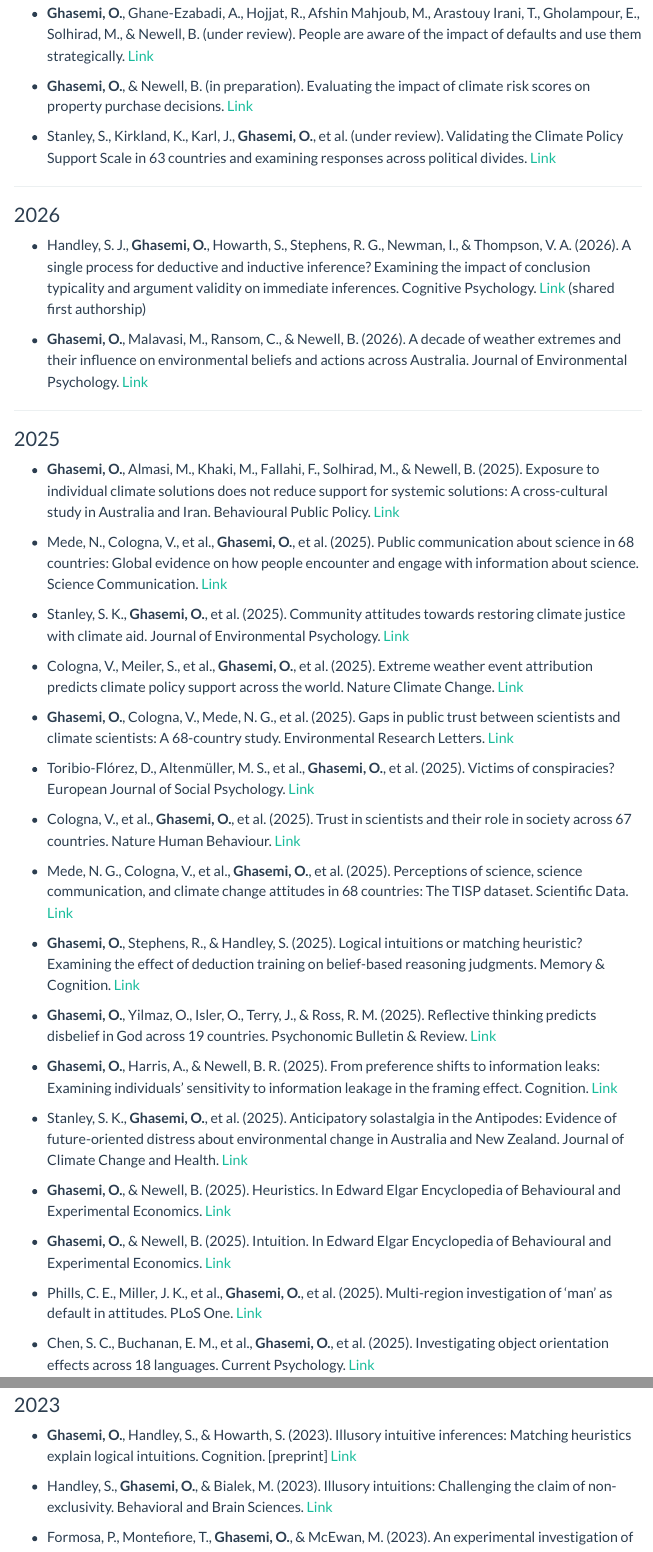
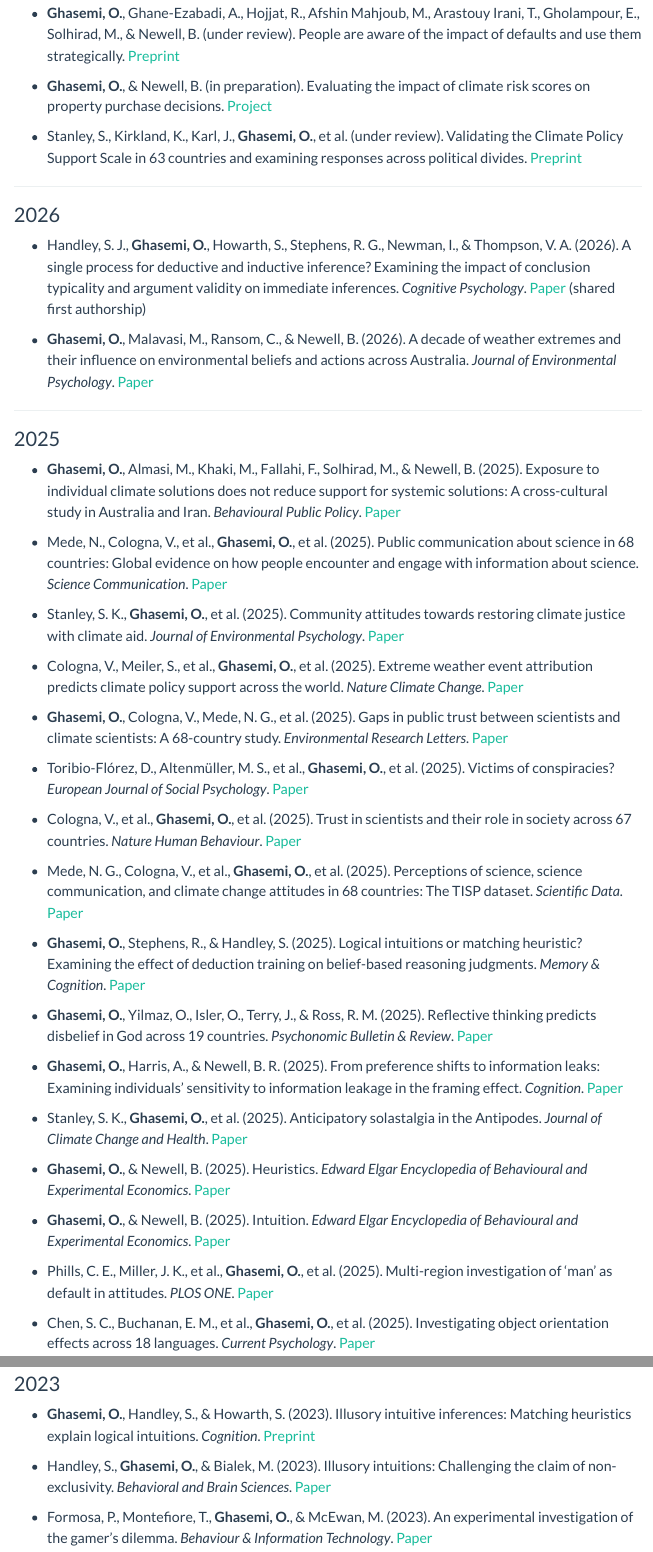
Before and after one commit to OmidGhasemi21/OmidGhasemi.github.io, a Quarto document (research.qmd): the page in a window 1100 px wide, from 270 px down, and a second part further down, joined at a grey line. Rendered offline with R 4.5, knitr and Pandoc in place of Quarto, with nearby package versions; menus at the side of the page are left out.

Commit message:
link added

```diff
--- a/research.qmd
+++ b/research.qmd
@@ -14,53 +14,53 @@ title-block-banner: true
 
-- **Ghasemi, O.**, Ghane-Ezabadi, A., Hojjat, R., Afshin Mahjoub, M., Arastouy Irani, T., Gholampour, E., Solhirad, M., & Newell, B. (under review). People are aware of the impact of defaults and use them strategically. [Link](link){target="_blank"}
+- **Ghasemi, O.**, Ghane-Ezabadi, A., Hojjat, R., Afshin Mahjoub, M., Arastouy Irani, T., Gholampour, E., Solhirad, M., & Newell, B. (under review). People are aware of the impact of defaults and use them strategically. [Preprint](link){target="_blank"}
 
-- **Ghasemi, O.**, & Newell, B. (in preparation). Evaluating the impact of climate risk scores on property purchase decisions. [Link](link){target="_blank"}
+- **Ghasemi, O.**, & Newell, B. (in preparation). Evaluating the impact of climate risk scores on property purchase decisions. [Project](https://papers.ssrn.com/sol3/papers.cfm?abstract_id=4892696){target="_blank"}
 
-- Stanley, S., Kirkland, K., Karl, J., **Ghasemi, O.**, et al. (under review). Validating the Climate Policy Support Scale in 63 countries and examining responses across political divides. [Link](link){target="_blank"}
+- Stanley, S., Kirkland, K., Karl, J., **Ghasemi, O.**, et al. (under review). Validating the Climate Policy Support Scale in 63 countries and examining responses across political divides. [Preprint](https://osf.io/preprints/osf/ce5tz_v1?utm_source=miragenews&utm_medium=miragenews&utm_campaign=news){target="_blank"}
 
 ---
 
 ### 2026
 
-- Handley, S. J., **Ghasemi, O.**, Howarth, S., Stephens, R. G., Newman, I., & Thompson, V. A. (2026). A single process for deductive and inductive inference? Examining the impact of conclusion typicality and argument validity on immediate inferences. Cognitive Psychology. [Link](https://www.sciencedirect.com/science/article/pii/S0010028526000198){target="_blank"} (shared first authorship)
+- Handley, S. J., **Ghasemi, O.**, Howarth, S., Stephens, R. G., Newman, I., & Thompson, V. A. (2026). A single process for deductive and inductive inference? Examining the impact of conclusion typicality and argument validity on immediate inferences. *Cognitive Psychology*. [Paper](https://www.sciencedirect.com/science/article/pii/S0010028526000198){target="_blank"} (shared first authorship)
 
-- **Ghasemi, O.**, Malavasi, M., Ransom, C., & Newell, B. (2026). A decade of weather extremes and their influence on environmental beliefs and actions across Australia. Journal of Environmental Psychology. [Link](link){target="_blank"}
+- **Ghasemi, O.**, Malavasi, M., Ransom, C., & Newell, B. (2026). A decade of weather extremes and their influence on environmental beliefs and actions across Australia. *Journal of Environmental Psychology*. [Paper](https://www.sciencedirect.com/science/article/pii/S0272494426000332){target="_blank"}
 
 ---
 
 ### 2025
 
-- **Ghasemi, O.**, Almasi, M., Khaki, M., Fallahi, F., Solhirad, M., & Newell, B. (2025). Exposure to individual climate solutions does not reduce support for systemic solutions: A cross-cultural study in Australia and Iran. Behavioural Public Policy. [Link](link){target="_blank"}
+- **Ghasemi, O.**, Almasi, M., Khaki, M., Fallahi, F., Solhirad, M., & Newell, B. (2025). Exposure to individual climate solutions does not reduce support for systemic solutions: A cross-cultural study in Australia and Iran. *Behavioural Public Policy*. [Paper](https://www.cambridge.org/core/journals/behavioural-public-policy/article/exposure-to-individual-climate-solutions-does-not-reduce-support-for-systemic-solutions-a-crosscultural-study-in-australia-and-iran/6B2B4ABB0D30F7B98E286B6CC9769B54){target="_blank"}
 
-- Mede, N., Cologna, V., et al., **Ghasemi, O.**, et al. (2025). Public communication about science in 68 countries: Global evidence on how people encounter and engage with information about science. Science Communication. [Link](link){target="_blank"}
+- Mede, N., Cologna, V., et al., **Ghasemi, O.**, et al. (2025). Public communication about science in 68 countries: Global evidence on how people encounter and engage with information about science. *Science Communication*. [Paper](https://journals.sagepub.com/doi/10.1177/10755470251376615){target="_blank"}
 
-- Stanley, S. K., **Ghasemi, O.**, et al. (2025). Community attitudes towards restoring climate justice with climate aid. Journal of Environmental Psychology. [Link](link){target="_blank"}
+- Stanley, S. K., **Ghasemi, O.**, et al. (2025). Community attitudes towards restoring climate justice with climate aid. *Journal of Environmental Psychology*. [Paper](https://www.sciencedirect.com/science/article/pii/S0272494425001628){target="_blank"}
 
-- Cologna, V., Meiler, S., et al., **Ghasemi, O.**, et al. (2025). Extreme weather event attribution predicts climate policy support across the world. Nature Climate Change. [Link](link){target="_blank"}
+- Cologna, V., Meiler, S., et al., **Ghasemi, O.**, et al. (2025). Extreme weather event attribution predicts climate policy support across the world. *Nature Climate Change*. [Paper](https://www.nature.com/articles/s41558-025-02372-4){target="_blank"}
 
-- **Ghasemi, O.**, Cologna, V., Mede, N. G., et al. (2025). Gaps in public trust between scientists and climate scientists: A 68-country study. Environmental Research Letters. [Link](link){target="_blank"}
+- **Ghasemi, O.**, Cologna, V., Mede, N. G., et al. (2025). Gaps in public trust between scientists and climate scientists: A 68-country study. *Environmental Research Letters*. [Paper](https://iopscience.iop.org/article/10.1088/1748-9326/add1f9){target="_blank"}
 
-- Toribio-Flórez, D., Altenmüller, M. S., et al., **Ghasemi, O.**, et al. (2025). Victims of conspiracies? European Journal of Social Psychology. [Link](link){target="_blank"}
+- Toribio-Flórez, D., Altenmüller, M. S., et al., **Ghasemi, O.**, et al. (2025). Victims of conspiracies? *European Journal of Social Psychology*. [Paper](link){target="_blank"}
 
-- Cologna, V., et al., **Ghasemi, O.**, et al. (2025). Trust in scientists and their role in society across 67 countries. Nature Human Behaviour. [Link](link){target="_blank"}
+- Cologna, V., et al., **Ghasemi, O.**, et al. (2025). Trust in scientists and their role in society across 67 countries. *Nature Human Behaviour*. [Paper](link){target="_blank"}
 
-- Mede, N. G., Cologna, V., et al., **Ghasemi, O.**, et al. (2025). Perceptions of science, science communication, and climate change attitudes in 68 countries: The TISP dataset. Scientific Data. [Link](link){target="_blank"}
+- Mede, N. G., Cologna, V., et al., **Ghasemi, O.**, et al. (2025). Perceptions of science, science communication, and climate change attitudes in 68 countries: The TISP dataset. *Scientific Data*. [Paper](link){target="_blank"}
 
-- **Ghasemi, O.**, Stephens, R., & Handley, S. (2025). Logical intuitions or matching heuristic? Examining the effect of deduction training on belief-based reasoning judgments. Memory & Cognition. [Link](link){target="_blank"}
+- **Ghasemi, O.**, Stephens, R., & Handley, S. (2025). Logical intuitions or matching heuristic? Examining the effect of deduction training on belief-based reasoning judgments. *Memory & Cognition*. [Paper](link){target="_blank"}
 
-- **Ghasemi, O.**, Yilmaz, O., Isler, O., Terry, J., & Ross, R. M. (2025). Reflective thinking predicts disbelief in God across 19 countries. Psychonomic Bulletin & Review. [Link](link){target="_blank"}
+- **Ghasemi, O.**, Yilmaz, O., Isler, O., Terry, J., & Ross, R. M. (2025). Reflective thinking predicts disbelief in God across 19 countries. *Psychonomic Bulletin & Review*. [Paper](link){target="_blank"}
 
-- **Ghasemi, O.**, Harris, A., & Newell, B. R. (2025). From preference shifts to information leaks: Examining individuals’ sensitivity to information leakage in the framing effect. Cognition. [Link](link){target="_blank"}
+- **Ghasemi, O.**, Harris, A., & Newell, B. R. (2025). From preference shifts to information leaks: Examining individuals’ sensitivity to information leakage in the framing effect. *Cognition*. [Paper](link){target="_blank"}
 
-- Stanley, S. K., **Ghasemi, O.**, et al. (2025). Anticipatory solastalgia in the Antipodes: Evidence of future-oriented distress about environmental change in Australia and New Zealand. Journal of Climate Change and Health. [Link](link){target="_blank"}
+- Stanley, S. K., **Ghasemi, O.**, et al. (2025). Anticipatory solastalgia in the Antipodes. *Journal of Climate Change and Health*. [Paper](link){target="_blank"}
 
-- **Ghasemi, O.**, & Newell, B. (2025). Heuristics. In Edward Elgar Encyclopedia of Behavioural and Experimental Economics. [Link](link){target="_blank"}
+- **Ghasemi, O.**, & Newell, B. (2025). Heuristics. *Edward Elgar Encyclopedia of Behavioural and Experimental Economics*. [Paper](link){target="_blank"}
 
-- **Ghasemi, O.**, & Newell, B. (2025). Intuition. In Edward Elgar Encyclopedia of Behavioural and Experimental Economics. [Link](link){target="_blank"}
+- **Ghasemi, O.**, & Newell, B. (2025). Intuition. *Edward Elgar Encyclopedia of Behavioural and Experimental Economics*. [Paper](link){target="_blank"}
 
-- Phills, C. E., Miller, J. K., et al., **Ghasemi, O.**, et al. (2025). Multi-region investigation of ‘man’ as default in attitudes. PLoS One. [Link](link){target="_blank"}
+- Phills, C. E., Miller, J. K., et al., **Ghasemi, O.**, et al. (2025). Multi-region investigation of ‘man’ as default in attitudes. *PLOS ONE*. [Paper](link){target="_blank"}
 
-- Chen, S. C., Buchanan, E. M., et al., **Ghasemi, O.**, et al. (2025). Investigating object orientation effects across 18 languages. Current Psychology. [Link](link){target="_blank"}
+- Chen, S. C., Buchanan, E. M., et al., **Ghasemi, O.**, et al. (2025). Investigating object orientation effects across 18 languages. *Current Psychology*. [Paper](link){target="_blank"}
 
 ---
 
@@ -76,9 +76,9 @@ title-block-banner: true
 
 ### 2023
 
-- **Ghasemi, O.**, Handley, S., & Howarth, S. (2023). Illusory intuitive inferences: Matching heuristics explain logical intuitions. Cognition. [preprint] [Link](link){target="_blank"}
+- **Ghasemi, O.**, Handley, S., & Howarth, S. (2023). Illusory intuitive inferences: Matching heuristics explain logical intuitions. *Cognition*. [Preprint](link){target="_blank"}
 
-- Handley, S., **Ghasemi, O.**, & Bialek, M. (2023). Illusory intuitions: Challenging the claim of non-exclusivity. Behavioral and Brain Sciences. [Link](link){target="_blank"}
+- Handley, S., **Ghasemi, O.**, & Bialek, M. (2023). Illusory intuitions: Challenging the claim of non-exclusivity. *Behavioral and Brain Sciences*. [Paper](link){target="_blank"}
 
-- Formosa, P., Montefiore, T., **Ghasemi, O.**, & McEwan, M. (2023). An experimental investigation of the gamer’s dilemma. Behaviour & Information Technology. [Link](link){target="_blank"}
+- Formosa, P., Montefiore, T., **Ghasemi, O.**, & McEwan, M. (2023). An experimental investigation of the gamer’s dilemma. *Behaviour & Information Technology*. [Paper](link){target="_blank"}
 
```
Also changed, not shown: docs/search.json, research.qmd (28 more changed lines), 2 other files.
